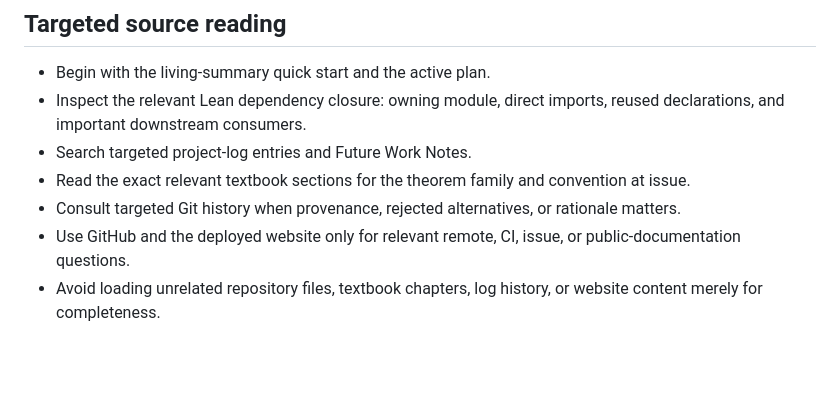
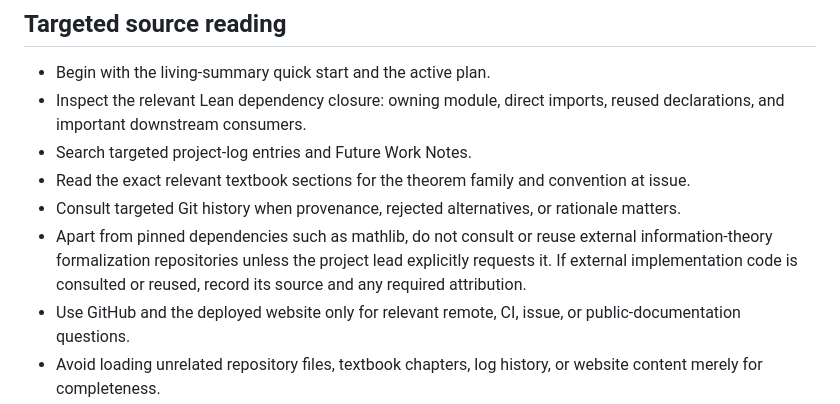
Before and after one commit to serhatemrecoban/LeanInfoTheory, a Markdown page: AGENTS.md, the part around the change. Drawn GitHub-style; blank space fills up the shorter version.

Commit message:
Restrict external formalization reuse

```diff
--- a/AGENTS.md
+++ b/AGENTS.md
@@ -155,6 +155,10 @@ to an approved plan.
   convention at issue.
 - Consult targeted Git history when provenance, rejected alternatives, or
   rationale matters.
+- Apart from pinned dependencies such as mathlib, do not consult or reuse
+  external information-theory formalization repositories unless the project
+  lead explicitly requests it. If external implementation code is consulted
+  or reused, record its source and any required attribution.
 - Use GitHub and the deployed website only for relevant remote, CI, issue, or
   public-documentation questions.
 - Avoid loading unrelated repository files, textbook chapters, log history, or
```
